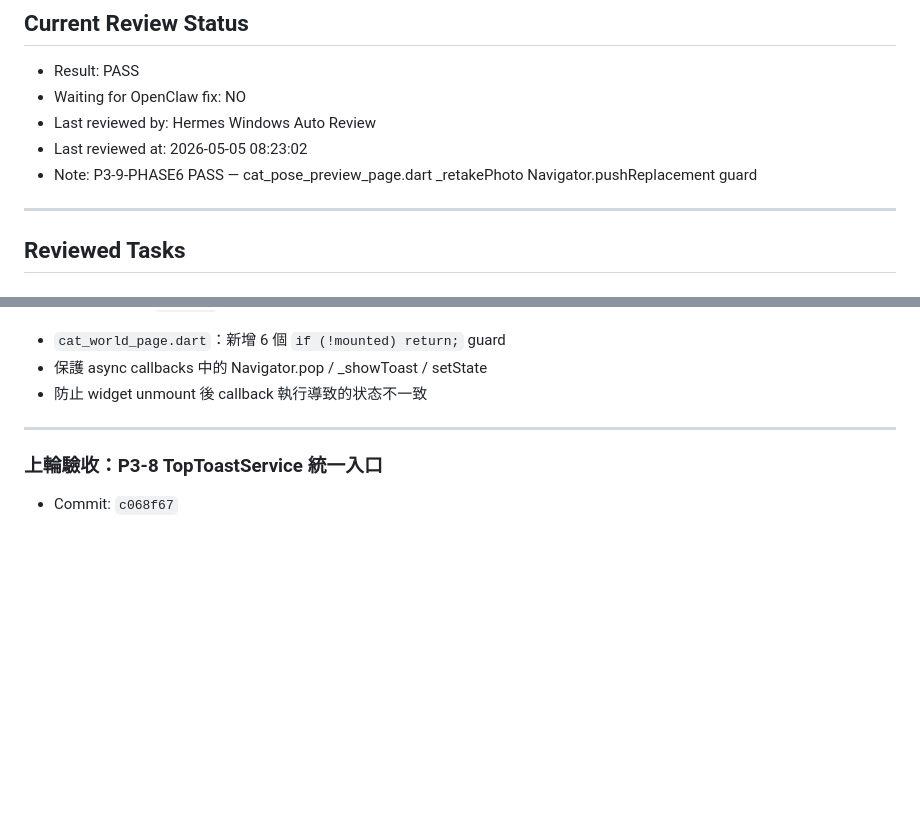
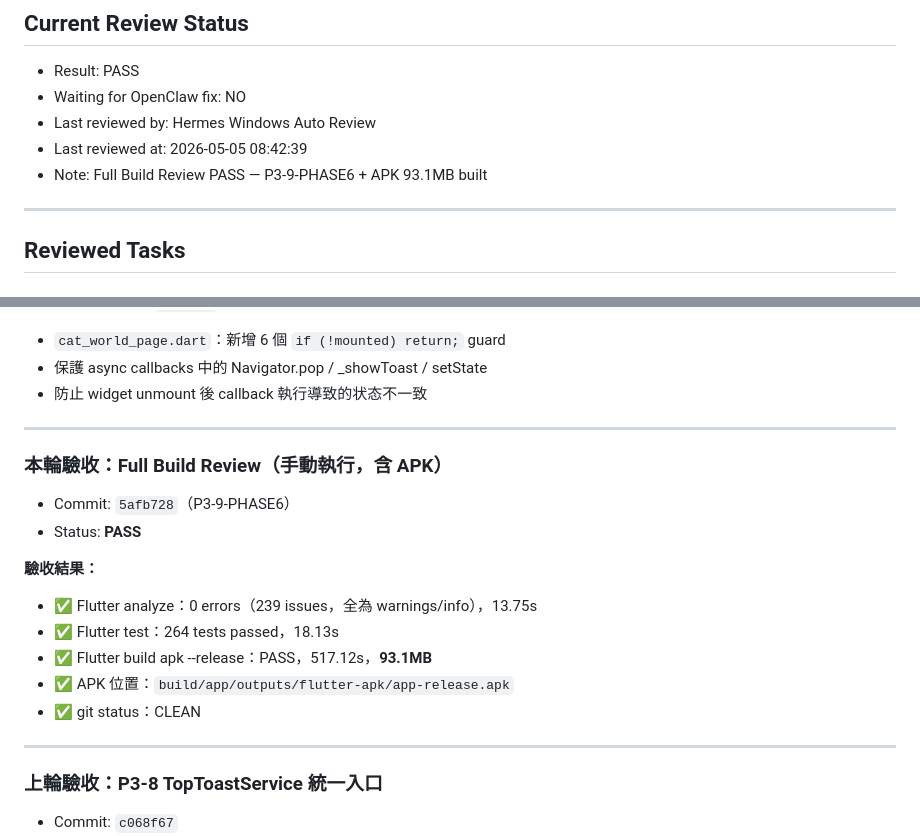
Before and after one commit to yangpeng9572-commits/cat-talk-app, a Markdown page: .agent/hermes_review.md, 2 parts joined by grey strips. GitHub-like rendering; blank space fills up the shorter version.

Commit message:
hermes_review: Full Build Review PASS — APK 93.1MB; fix auto_review.py regex escape

```diff
--- a/.agent/hermes_review.md
+++ b/.agent/hermes_review.md
@@ -11,8 +11,8 @@ OpenClaw 每輪開始前應讀取本檔案。
 - Result: PASS
 - Waiting for OpenClaw fix: NO
 - Last reviewed by: Hermes Windows Auto Review
-- Last reviewed at: 2026-05-05 08:23:02
-- Note: P3-9-PHASE6 PASS — cat_pose_preview_page.dart _retakePhoto Navigator.pushReplacement guard
+- Last reviewed at: 2026-05-05 08:42:39
+- Note: Full Build Review PASS — P3-9-PHASE6 + APK 93.1MB built
 
 ---
 
@@ -87,6 +87,19 @@ OpenClaw 每輪開始前應讀取本檔案。
 - `cat_world_page.dart`：新增 6 個 `if (!mounted) return;` guard
 - 保護 async callbacks 中的 Navigator.pop / _showToast / setState
 - 防止 widget unmount 後 callback 執行導致的状态不一致
+
+---
+
+### 本輪驗收：Full Build Review（手動執行，含 APK）
+- Commit: `5afb728`（P3-9-PHASE6）
+- Status: **PASS**
+
+**驗收結果：**
+- ✅ Flutter analyze：0 errors（239 issues，全為 warnings/info），13.75s
+- ✅ Flutter test：264 tests passed，18.13s
+- ✅ Flutter build apk --release：PASS，517.12s，**93.1MB**
+- ✅ APK 位置：`build/app/outputs/flutter-apk/app-release.apk`
+- ✅ git status：CLEAN
 
 ---
 
```
